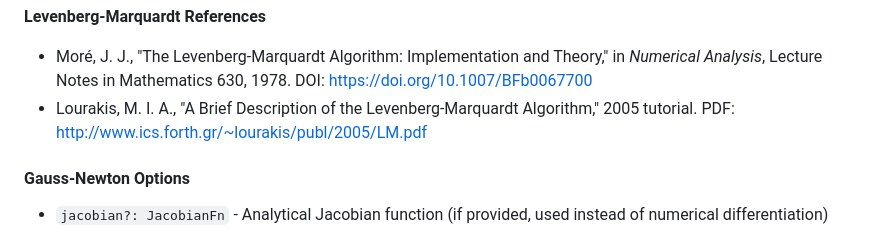
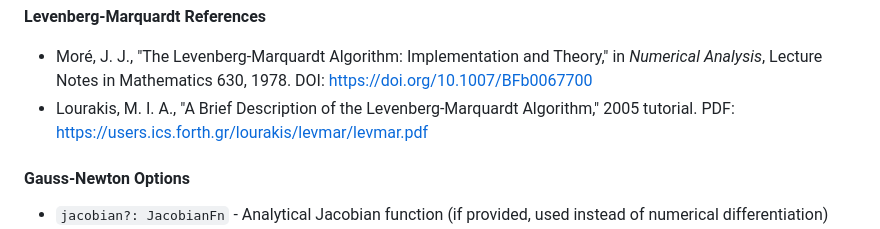
Before and after one commit to takuto-NA/numopt-js, a Markdown page: README.md, the part around the change. Drawn GitHub-style.

Commit message:
fix: update Levenberg-Marquardt reference URL in README.

```diff
--- a/README.md
+++ b/README.md
@@ -148,7 +148,7 @@ All algorithms support common options:
 **Levenberg-Marquardt References**
 
 - Moré, J. J., "The Levenberg-Marquardt Algorithm: Implementation and Theory," in *Numerical Analysis*, Lecture Notes in Mathematics 630, 1978. DOI: https://doi.org/10.1007/BFb0067700
-- Lourakis, M. I. A., "A Brief Description of the Levenberg-Marquardt Algorithm," 2005 tutorial. PDF: http://www.ics.forth.gr/~lourakis/publ/2005/LM.pdf
+- Lourakis, M. I. A., "A Brief Description of the Levenberg-Marquardt Algorithm," 2005 tutorial. PDF: https://users.ics.forth.gr/lourakis/levmar/levmar.pdf
 
 #### Gauss-Newton Options
 
```
